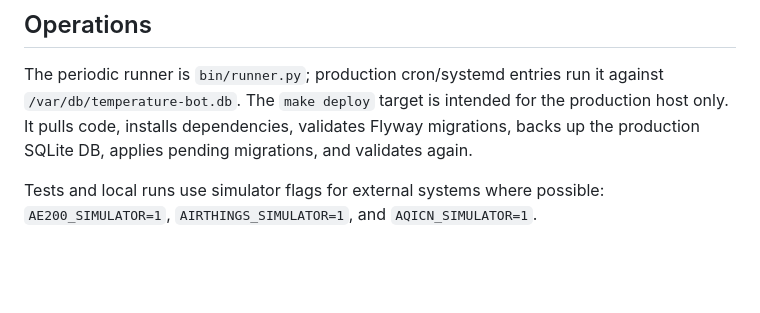
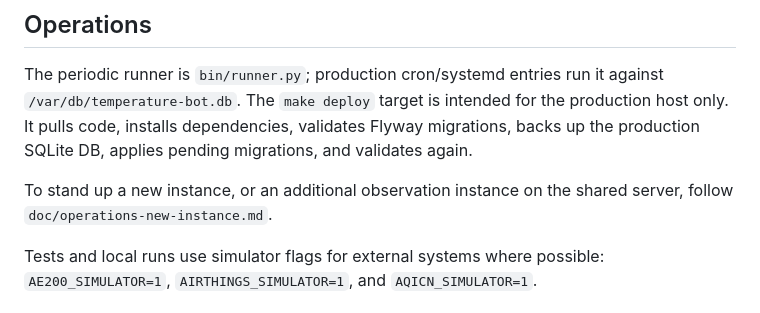
Before and after one commit to basistech-llc/temperature-bot, a Markdown page: README.md, the part around the change. GitHub-like rendering; blank space fills up the shorter version.

```diff
--- a/README.md
+++ b/README.md
@@ -69,6 +69,9 @@ the production host only. It pulls code, installs dependencies, validates
 Flyway migrations, backs up the production SQLite DB, applies pending
 migrations, and validates again.
 
+To stand up a new instance, or an additional observation instance on the shared
+server, follow `doc/operations-new-instance.md`.
+
 Tests and local runs use simulator flags for external systems where possible:
 `AE200_SIMULATOR=1`, `AIRTHINGS_SIMULATOR=1`, and `AQICN_SIMULATOR=1`.
 
```
Also changed, not shown: doc/agent-index.md (+3 -0 lines), doc/operations-new-instance.md (added, +310 -0 lines).
